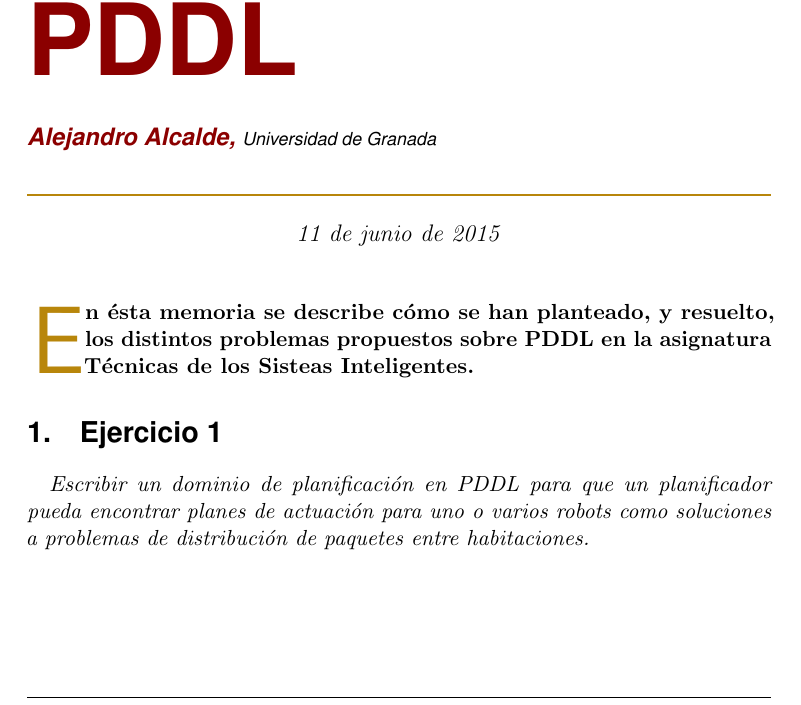
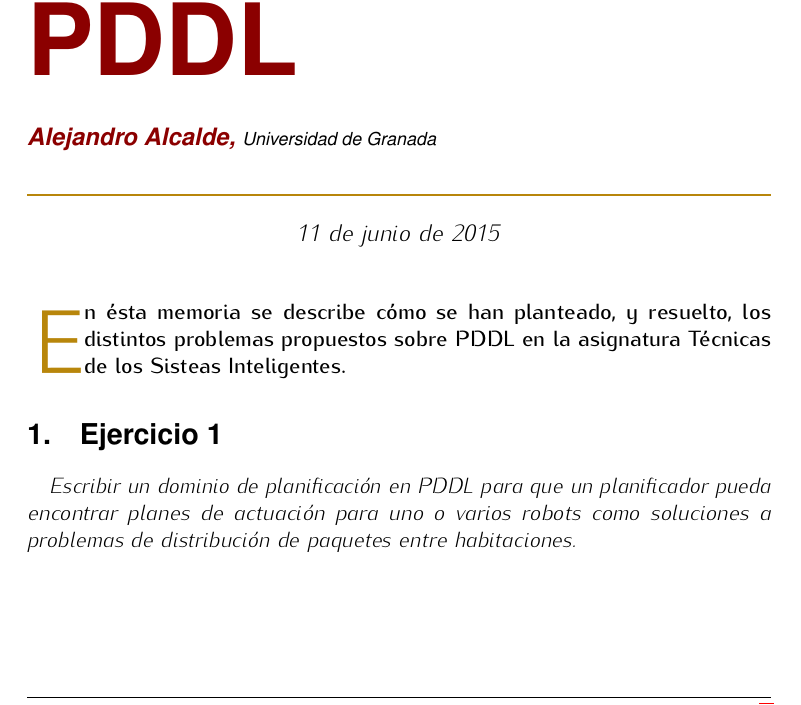
Before and after one commit to algui91/PDDL-Problems, a LaTeX document (Sesion1/R1/Memoria/Memoria.tex): part of page 1 of 8, cut so that both start at the same text. Compiled offline with pdfLaTeX.

Commit message:
Updated ex 2

```diff
--- a/Sesion1/R1/Memoria/Memoria.tex
+++ b/Sesion1/R1/Memoria/Memoria.tex
@@ -81,6 +81,9 @@
 
 \date{\textit{\today}}																				% No date
 
+\usepackage[T1]{fontenc}
+\usepackage[utf8]{inputenc}
+\usepackage[light,math]{kurier}
 
 \usepackage{minted}
 
@@ -110,8 +113,9 @@
     framesep=2mm,
     fontsize=\scriptsize,
 		tabsize=2,
+		% fontfamily=kurier,
 }
-\newmintinline{newlisp}{fontsize=\scriptsize}
+\newmintinline{newlisp}{fontsize=\scriptsize, fontfamily=kurier}
 
 \newcommand{\lispscript}[2]{
     \myLisp[label=#2]{#1}
```
Also changed, not shown: Sesion1/R1/Memoria/Memoria.pdf (deleted), 3 other files.
